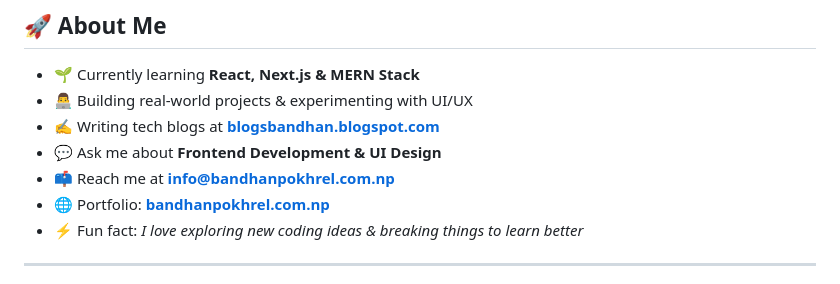
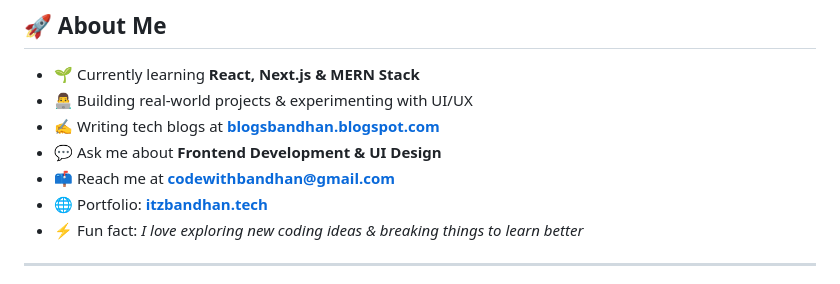
Before and after one commit to itzbandhan/itzbandhan, a Markdown page: README.md, the part around the change. Drawn GitHub-style.

```diff
--- a/README.md
+++ b/README.md
@@ -15,8 +15,8 @@
 - 👨‍💻 Building real-world projects & experimenting with UI/UX
 - ✍️ Writing tech blogs at **[blogsbandhan.blogspot.com](https://blogsbandhan.blogspot.com/)**
 - 💬 Ask me about **Frontend Development & UI Design**
-- 📫 Reach me at **info@bandhanpokhrel.com.np**
-- 🌐 Portfolio: **[bandhanpokhrel.com.np](https://bandhanpokhrel.com.np)**
+- 📫 Reach me at **codewithbandhan@gmail.com**
+- 🌐 Portfolio: **[itzbandhan.tech](https://itzbandhan.tech)**
 - ⚡ Fun fact: *I love exploring new coding ideas & breaking things to learn better*
 
 ---
```
